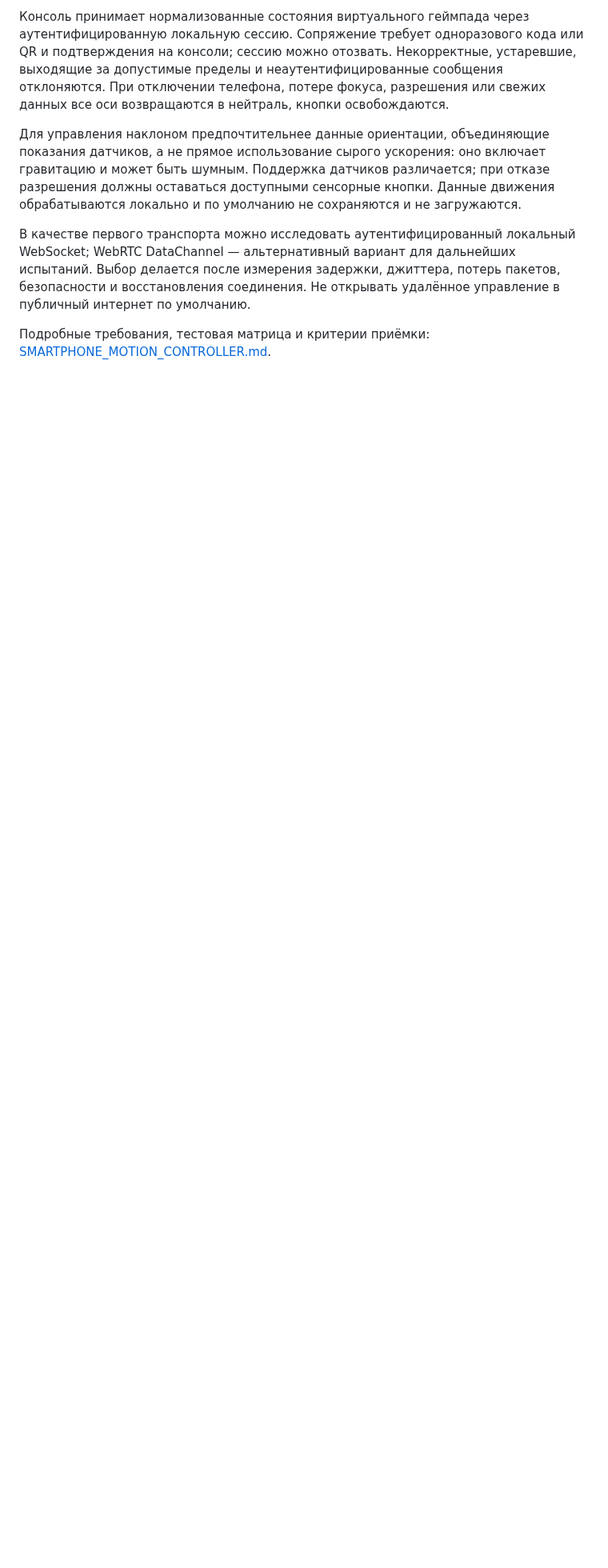
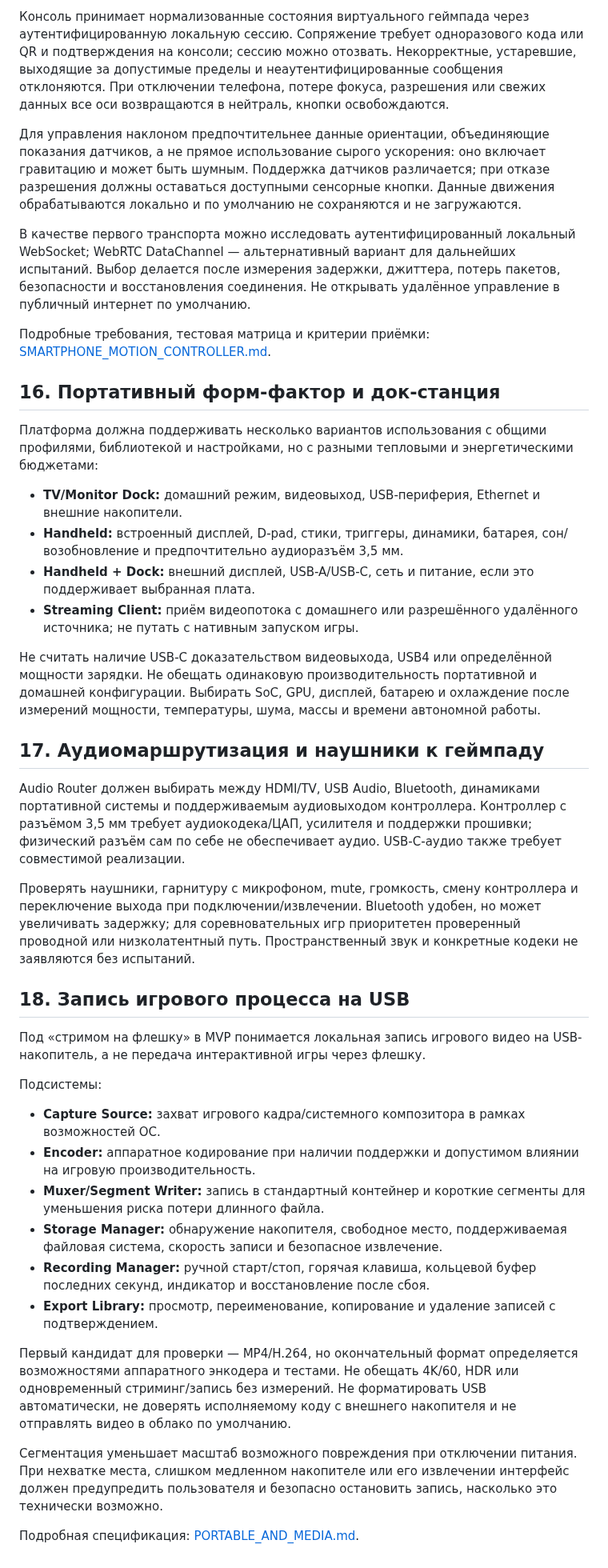
Before and after one commit to Yugatn/Yugatn_Box, a Markdown page: docs/ARCHITECTURE.md, the part around the change. Shown at 80% size. GitHub-like rendering; blank space fills up the shorter version.

Commit message:
Integrate portable console, controller audio and USB capture roadmap

```diff
--- a/docs/ARCHITECTURE.md
+++ b/docs/ARCHITECTURE.md
@@ -181,3 +181,39 @@ USB-C не гарантирует DisplayPort Alt Mode, а HDMI-выход ко
 В качестве первого транспорта можно исследовать аутентифицированный локальный WebSocket; WebRTC DataChannel — альтернативный вариант для дальнейших испытаний. Выбор делается после измерения задержки, джиттера, потерь пакетов, безопасности и восстановления соединения. Не открывать удалённое управление в публичный интернет по умолчанию.
 
 Подробные требования, тестовая матрица и критерии приёмки: [SMARTPHONE_MOTION_CONTROLLER.md](SMARTPHONE_MOTION_CONTROLLER.md).
+
+
+## 16. Портативный форм-фактор и док-станция
+
+Платформа должна поддерживать несколько вариантов использования с общими профилями, библиотекой и настройками, но с разными тепловыми и энергетическими бюджетами:
+
+- **TV/Monitor Dock:** домашний режим, видеовыход, USB-периферия, Ethernet и внешние накопители.
+- **Handheld:** встроенный дисплей, D-pad, стики, триггеры, динамики, батарея, сон/возобновление и предпочтительно аудиоразъём 3,5 мм.
+- **Handheld + Dock:** внешний дисплей, USB-A/USB-C, сеть и питание, если это поддерживает выбранная плата.
+- **Streaming Client:** приём видеопотока с домашнего или разрешённого удалённого источника; не путать с нативным запуском игры.
+
+Не считать наличие USB-C доказательством видеовыхода, USB4 или определённой мощности зарядки. Не обещать одинаковую производительность портативной и домашней конфигурации. Выбирать SoC, GPU, дисплей, батарею и охлаждение после измерений мощности, температуры, шума, массы и времени автономной работы.
+
+## 17. Аудиомаршрутизация и наушники к геймпаду
+
+Audio Router должен выбирать между HDMI/TV, USB Audio, Bluetooth, динамиками портативной системы и поддерживаемым аудиовыходом контроллера. Контроллер с разъёмом 3,5 мм требует аудиокодека/ЦАП, усилителя и поддержки прошивки; физический разъём сам по себе не обеспечивает аудио. USB-C-аудио также требует совместимой реализации.
+
+Проверять наушники, гарнитуру с микрофоном, mute, громкость, смену контроллера и переключение выхода при подключении/извлечении. Bluetooth удобен, но может увеличивать задержку; для соревновательных игр приоритетен проверенный проводной или низколатентный путь. Пространственный звук и конкретные кодеки не заявляются без испытаний.
+
+## 18. Запись игрового процесса на USB
+
+Под «стримом на флешку» в MVP понимается локальная запись игрового видео на USB-накопитель, а не передача интерактивной игры через флешку.
+
+Подсистемы:
+- **Capture Source:** захват игрового кадра/системного композитора в рамках возможностей ОС.
+- **Encoder:** аппаратное кодирование при наличии поддержки и допустимом влиянии на игровую производительность.
+- **Muxer/Segment Writer:** запись в стандартный контейнер и короткие сегменты для уменьшения риска потери длинного файла.
+- **Storage Manager:** обнаружение накопителя, свободное место, поддерживаемая файловая система, скорость записи и безопасное извлечение.
+- **Recording Manager:** ручной старт/стоп, горячая клавиша, кольцевой буфер последних секунд, индикатор и восстановление после сбоя.
+- **Export Library:** просмотр, переименование, копирование и удаление записей с подтверждением.
+
+Первый кандидат для проверки — MP4/H.264, но окончательный формат определяется возможностями аппаратного энкодера и тестами. Не обещать 4K/60, HDR или одновременный стриминг/запись без измерений. Не форматировать USB автоматически, не доверять исполняемому коду с внешнего накопителя и не отправлять видео в облако по умолчанию.
+
+Сегментация уменьшает масштаб возможного повреждения при отключении питания. При нехватке места, слишком медленном накопителе или его извлечении интерфейс должен предупредить пользователя и безопасно остановить запись, насколько это технически возможно.
+
+Подробная спецификация: [PORTABLE_AND_MEDIA.md](PORTABLE_AND_MEDIA.md).
```
